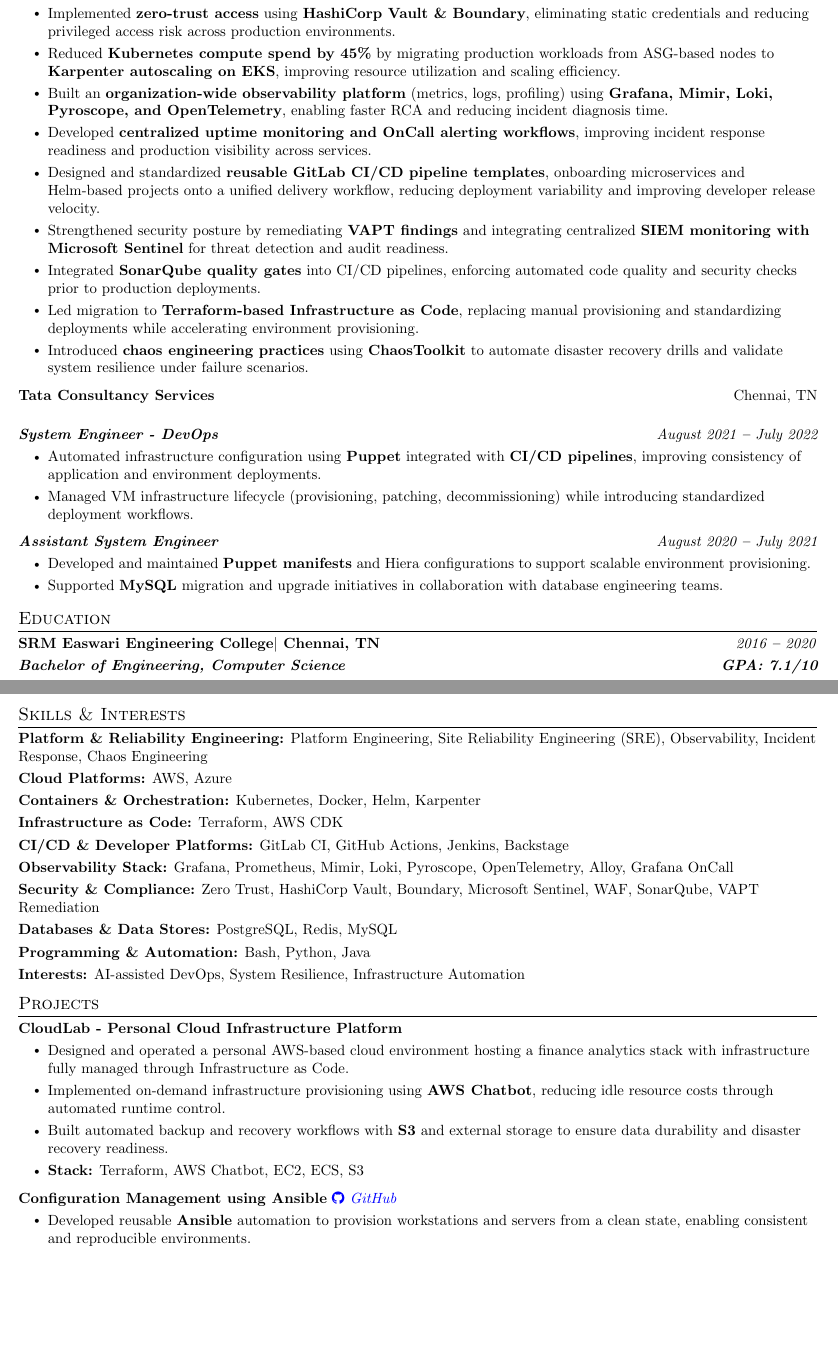
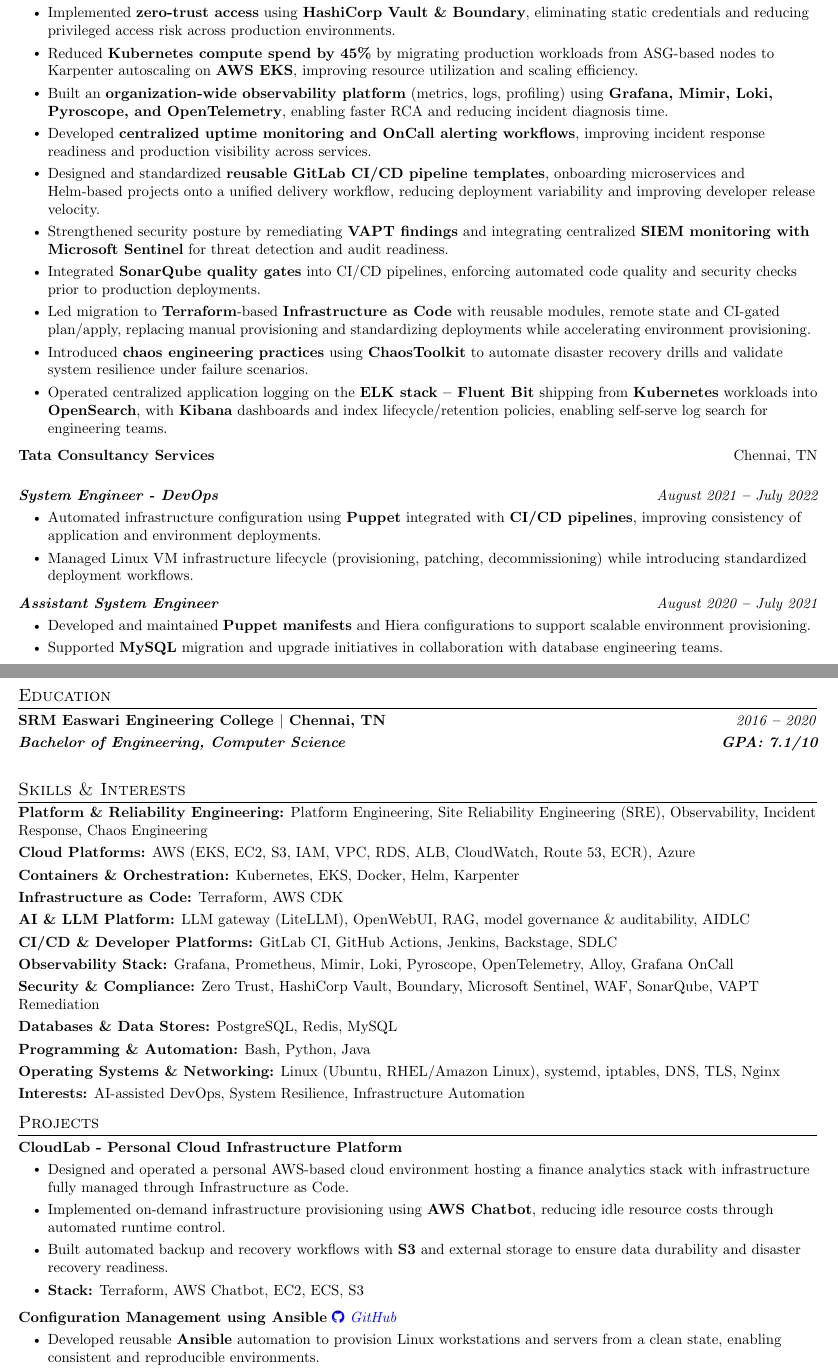
Before and after one commit to venkivijay/resume, a LaTeX document (main.tex, which reads config.tex, modules/education.tex, modules/experience.tex): two parts of pages 1 and 2 of 2, joined at a grey line, cut so that both start at the same text, the shorter picture padded with empty space. Compiled offline with pdfLaTeX.

Commit message:
Update details (#12)

```diff
--- a/config.tex
+++ b/config.tex
@@ -29,7 +29,7 @@
 %	OBJECTIVE/SUMMARY TEXT
 %----------------------------------------------------------------------------%
 \newcommand{\myobjective}{
-Senior DevOps \& Platform Engineer with 5+ years of experience designing and
+Senior DevOps \& Platform Engineer with 6+ years of experience designing and
 operating secure, scalable cloud-native platforms on AWS and Kubernetes.
 Specializes in infrastructure automation, observability, and reliability
 engineering, driving standardized developer platforms and resilient
--- a/modules/education.tex
+++ b/modules/education.tex
@@ -7,7 +7,7 @@
 \sectionListStart
 
 \companyNameAndLocationHeading
-{\mycollege $|$ \small{\mycollegelocation}}{\textit{\mycollegeperiod}}
+{\mycollege{} $|$ \small{\mycollegelocation}}{\textit{\mycollegeperiod}}
 \titleAndDateHeading
 {\mydegree}{\textbf{\mygpa}}
 
--- a/modules/experience.tex
+++ b/modules/experience.tex
@@ -16,14 +16,15 @@
 \bulletItem{Architected and delivered an \textbf{RBI-compliant internal GenAI platform} using \textbf{OpenWebUI, LiteLLM, and Azure}, enabling secure enterprise LLM adoption while enforcing auditability and data isolation controls.}
 \bulletItem{Architecting an \textbf{AI-driven developer platform} leveraging a \textbf{code knowledge graph} to power automated \textbf{blast-radius analysis}, vulnerability remediation, and intelligent merge request validation across codebases.}
 \bulletItem{Implemented \textbf{zero-trust access} using \textbf{HashiCorp Vault \& Boundary}, eliminating static credentials and reducing privileged access risk across production environments.}
-\bulletItem{Reduced \textbf{Kubernetes compute spend by 45\%} by migrating production workloads from ASG-based nodes to \textbf{Karpenter autoscaling on EKS}, improving resource utilization and scaling efficiency.}
+\bulletItem{Reduced \textbf{Kubernetes compute spend by 45\%} by migrating production workloads from ASG-based nodes to Karpenter autoscaling on \textbf{AWS EKS}, improving resource utilization and scaling efficiency.}
 \bulletItem{Built an \textbf{organization-wide observability platform} (metrics, logs, profiling) using \textbf{Grafana, Mimir, Loki, Pyroscope, and OpenTelemetry}, enabling faster RCA and reducing incident diagnosis time.}
 \bulletItem{Developed \textbf{centralized uptime monitoring and OnCall alerting workflows}, improving incident response readiness and production visibility across services.}
 \bulletItem{Designed and standardized \textbf{reusable GitLab CI/CD pipeline templates}, onboarding microservices and Helm-based projects onto a unified delivery workflow, reducing deployment variability and improving developer release velocity.}
 \bulletItem{Strengthened security posture by remediating \textbf{VAPT findings} and integrating centralized \textbf{SIEM monitoring with Microsoft Sentinel} for threat detection and audit readiness.}
 \bulletItem{Integrated \textbf{SonarQube quality gates} into CI/CD pipelines, enforcing automated code quality and security checks prior to production deployments.}
-\bulletItem{Led migration to \textbf{Terraform-based Infrastructure as Code}, replacing manual provisioning and standardizing deployments while accelerating environment provisioning.}
+\bulletItem{Led migration to \textbf{Terraform}-based \textbf{Infrastructure as Code} with reusable modules, remote state and CI-gated plan/apply, replacing manual provisioning and standardizing deployments while accelerating environment provisioning.}
 \bulletItem{Introduced \textbf{chaos engineering practices} using \textbf{ChaosToolkit} to automate disaster recovery drills and validate system resilience under failure scenarios.}
+\bulletItem{Operated centralized application logging on the \textbf{ELK stack -- Fluent Bit} shipping from \textbf{Kubernetes} workloads into \textbf{OpenSearch}, with \textbf{Kibana} dashboards and index lifecycle/retention policies, enabling self-serve log search for engineering teams.}
 \outerBulletListEnd
 
 \companyNameAndLocationHeading
@@ -33,7 +34,7 @@
 {System Engineer - DevOps}{August 2021 \textbf{--} July 2022}
 \outerBulletListStart
 \bulletItem{Automated infrastructure configuration using \textbf{Puppet} integrated with \textbf{CI/CD pipelines}, improving consistency of application and environment deployments.}
-\bulletItem{Managed VM infrastructure lifecycle (provisioning, patching, decommissioning) while introducing standardized deployment workflows.}
+\bulletItem{Managed Linux VM infrastructure lifecycle (provisioning, patching, decommissioning) while introducing standardized deployment workflows.}
 \outerBulletListEnd
 
 \titleAndDateHeading
--- a/modules/projects.tex
+++ b/modules/projects.tex
@@ -19,7 +19,7 @@
 \resumeProjectHeading
 {\textbf{Configuration Management using Ansible} \emph{\bref{https://github.com/venkivijay/workstation-config}{\faGithub \ GitHub}}}{}
 \outerBulletListStart
-\bulletItem{Developed reusable \textbf{Ansible} automation to provision workstations and servers from a clean state, enabling consistent and reproducible environments.}
+\bulletItem{Developed reusable \textbf{Ansible} automation to provision Linux workstations and servers from a clean state, enabling consistent and reproducible environments.}
 \bulletItem{\textbf{Stack:} Ansible, Shell, Jinja}
 \outerBulletListEnd
 
--- a/modules/skills.tex
+++ b/modules/skills.tex
@@ -6,13 +6,15 @@
 \section{Skills \& Interests}
 \sectionListStart
 \bulletItem{\textbf{Platform \& Reliability Engineering:} Platform Engineering, Site Reliability Engineering (SRE), Observability, Incident Response, Chaos Engineering}
-\bulletItem{\textbf{Cloud Platforms:} AWS, Azure}
-\bulletItem{\textbf{Containers \& Orchestration:} Kubernetes, Docker, Helm, Karpenter}
+\bulletItem{\textbf{Cloud Platforms:} AWS (EKS, EC2, S3, IAM, VPC, RDS, ALB, CloudWatch, Route 53, ECR), Azure}
+\bulletItem{\textbf{Containers \& Orchestration:} Kubernetes, EKS, Docker, Helm, Karpenter}
 \bulletItem{\textbf{Infrastructure as Code:} Terraform, AWS CDK}
-\bulletItem{\textbf{CI/CD \& Developer Platforms:} GitLab CI, GitHub Actions, Jenkins, Backstage}
+\bulletItem{\textbf{AI \& LLM Platform:} LLM gateway (LiteLLM), OpenWebUI, RAG, model governance \& auditability, AIDLC}
+\bulletItem{\textbf{CI/CD \& Developer Platforms:} GitLab CI, GitHub Actions, Jenkins, Backstage, SDLC}
 \bulletItem{\textbf{Observability Stack:} Grafana, Prometheus, Mimir, Loki, Pyroscope, OpenTelemetry, Alloy, Grafana OnCall}
 \bulletItem{\textbf{Security \& Compliance:} Zero Trust, HashiCorp Vault, Boundary, Microsoft Sentinel, WAF, SonarQube, VAPT Remediation}
 \bulletItem{\textbf{Databases \& Data Stores:} PostgreSQL, Redis, MySQL}
 \bulletItem{\textbf{Programming \& Automation:} Bash, Python, Java}
+\bulletItem{\textbf{Operating Systems \& Networking:} Linux (Ubuntu, RHEL/Amazon Linux), systemd, iptables, DNS, TLS, Nginx}
 \bulletItem{\textbf{Interests:} AI-assisted DevOps, System Resilience, Infrastructure Automation}
 \sectionListEnd
```
